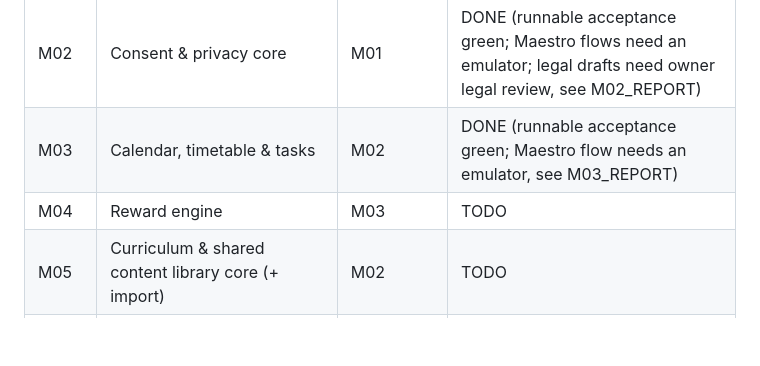
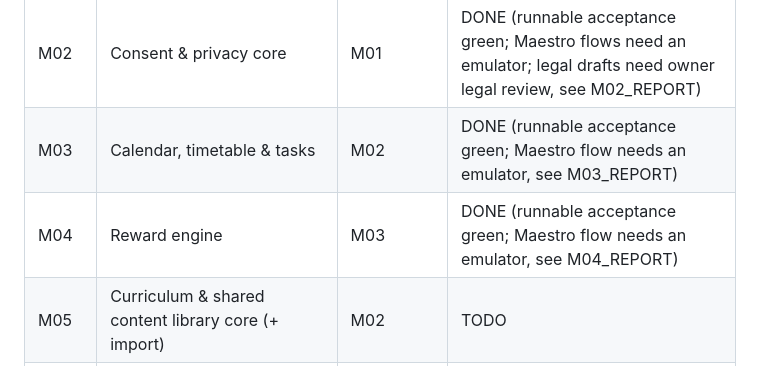
Before and after one commit to yeuthamclub/VionX, a Markdown page: docs/ROADMAP.md, the part around the change. Drawn GitHub-style; blank space fills up the shorter version.

Commit message:
M04: report and roadmap
Co-Authored-By: Claude Opus 5.5 (1M context) <noreply@anthropic.com>
Claude-Session: https://claude.ai/code/session_01Kvk3ZpM7jCiqH2zsLCXzWh

```diff
--- a/docs/ROADMAP.md
+++ b/docs/ROADMAP.md
@@ -10,7 +10,7 @@ Status: TODO | IN_PROGRESS | DONE | BLOCKED.
 | M01 | Identity & household (parent Google/OTP, child ID+PIN) | M00 | DONE (runnable acceptance green; Maestro flow and Google sign-in need an emulator and owner OAuth setup, see M01_REPORT) |
 | M02 | Consent & privacy core | M01 | DONE (runnable acceptance green; Maestro flows need an emulator; legal drafts need owner legal review, see M02_REPORT) |
 | M03 | Calendar, timetable & tasks | M02 | DONE (runnable acceptance green; Maestro flow needs an emulator, see M03_REPORT) |
-| M04 | Reward engine | M03 | TODO |
+| M04 | Reward engine | M03 | DONE (runnable acceptance green; Maestro flow needs an emulator, see M04_REPORT) |
 | M05 | Curriculum & shared content library core (+ import) | M02 | TODO |
 | X01 | Toán 6 library: 500 items (build scripts, Claude batch + review) | M05 | TODO |
 | X02 | Toán 2 library: 500 items (same scripts, read-aloud, SVG) | X01 | TODO |
```
Also changed, not shown: docs/milestones/M04_PLAN.md (+1 -1 lines), docs/milestones/M04_REPORT.md (added, +145 -0 lines).
